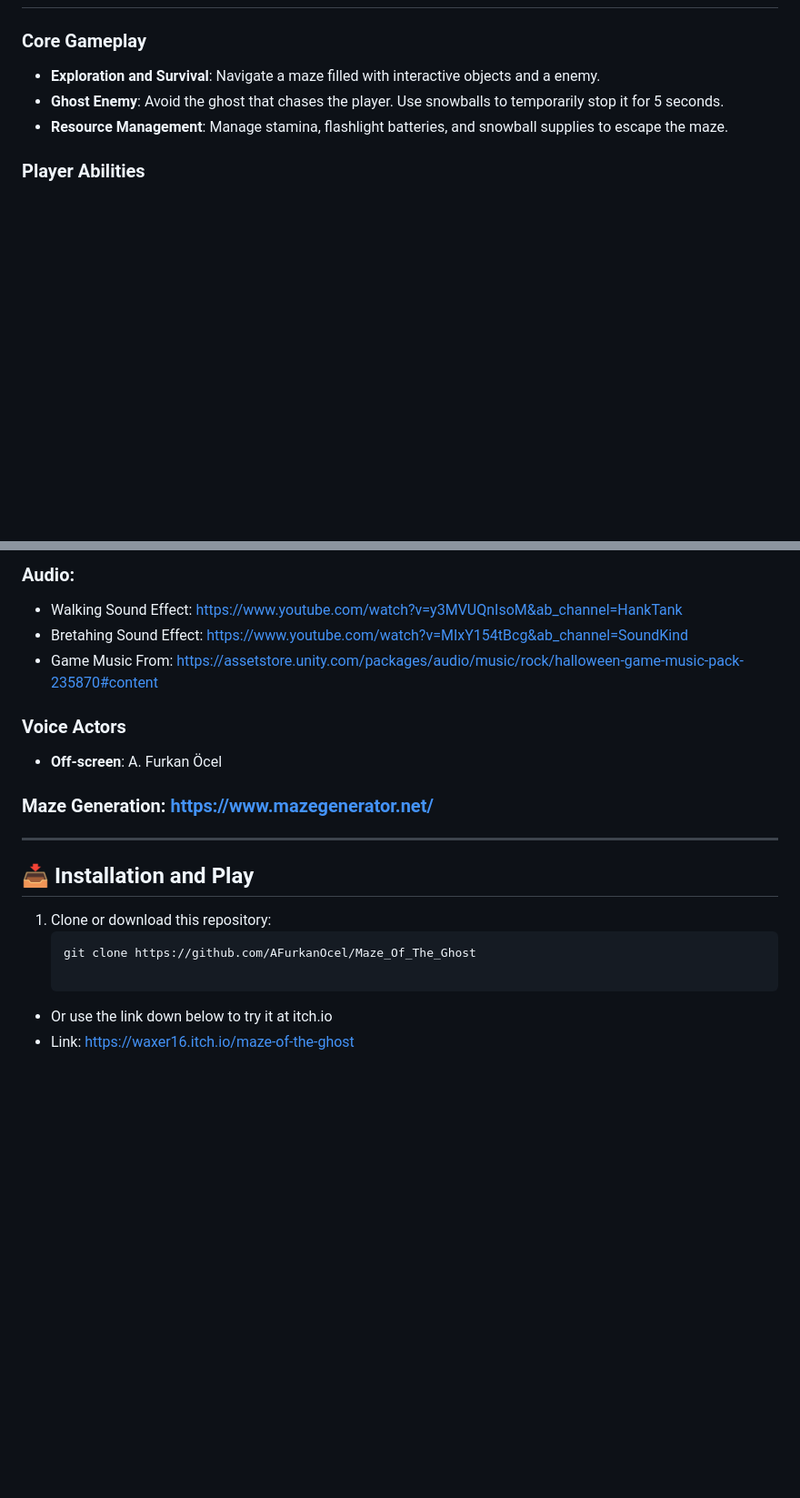
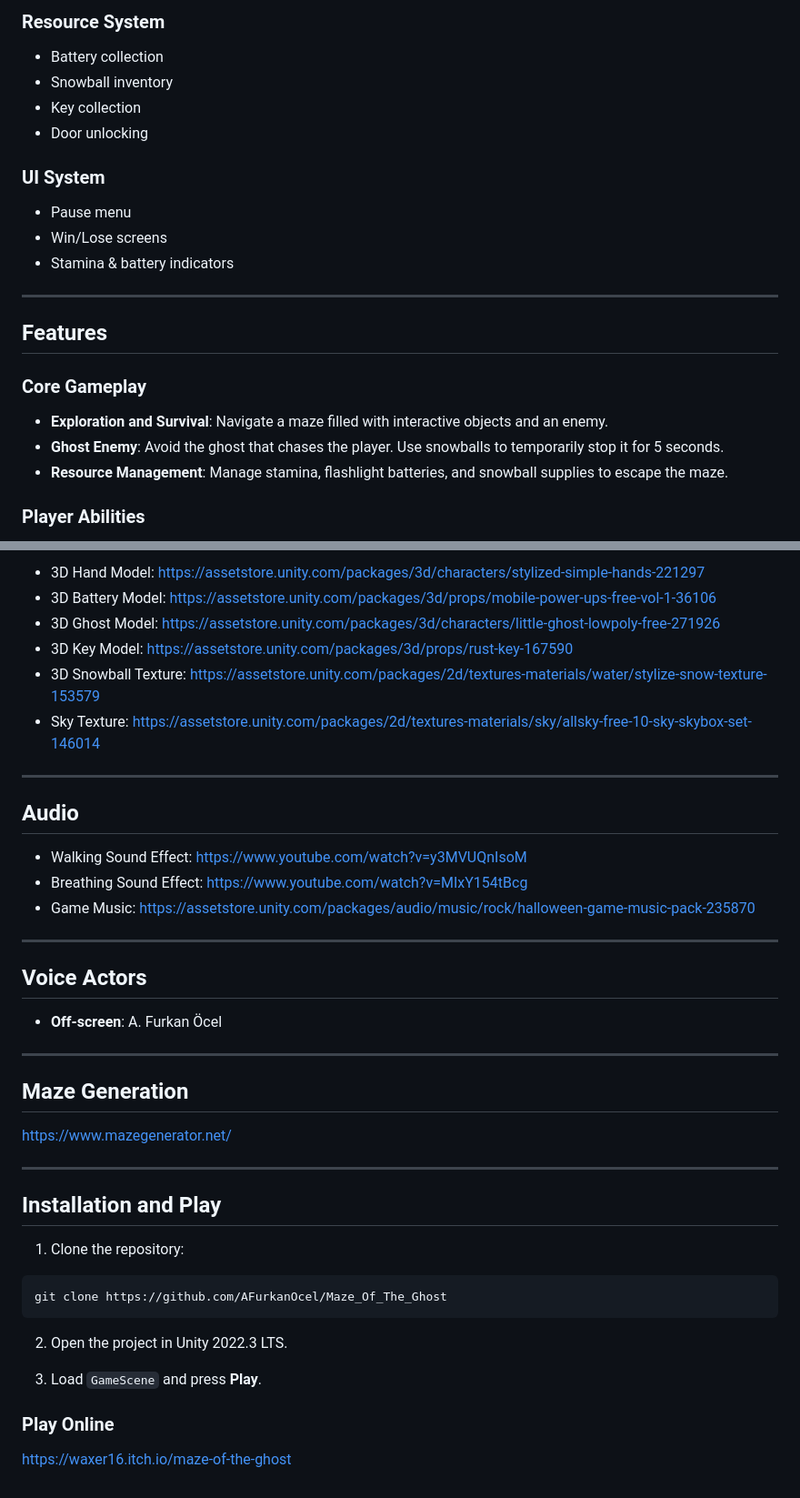
Before and after one commit to AFurkanOcel/Maze_Of_The_Ghost, a Markdown page: README.md, 2 parts joined by grey strips. Shown at 91% size. Drawn GitHub-style; blank space fills up the shorter version.

````diff
--- a/README.md
+++ b/README.md
@@ -18,6 +80,20 @@ In Maze Of the Ghost, players take control of a character exploring a maze while
+### Resource System
+- Battery collection
+- Snowball inventory
+- Key collection
+- Door unlocking
+
+### UI System
+- Pause menu
+- Win/Lose screens
+- Stamina & battery indicators
+
+---
+
+## Features
 
 ### Core Gameplay
-- **Exploration and Survival**: Navigate a maze filled with interactive objects and a enemy.
+- **Exploration and Survival**: Navigate a maze filled with interactive objects and an enemy.
 - **Ghost Enemy**: Avoid the ghost that chases the player. Use snowballs to temporarily stop it for 5 seconds.
 - **Resource Management**: Manage stamina, flashlight batteries, and snowball supplies to escape the maze.
 
@@ -123,22 +197,45 @@ In Maze Of the Ghost, players take control of a character exploring a maze while
 
-### **Audio**:
-- Walking Sound Effect: [https://www.youtube.com/watch?v=y3MVUQnIsoM&ab_channel=HankTank](https://www.youtube.com/watch?v=y3MVUQnIsoM&ab_channel=HankTank)
-- Bretahing Sound Effect: [https://www.youtube.com/watch?v=MIxY154tBcg&ab_channel=SoundKind](https://www.youtube.com/watch?v=MIxY154tBcg&ab_channel=SoundKind)
-- Game Music From: [https://assetstore.unity.com/packages/audio/music/rock/halloween-game-music-pack-235870#content](https://assetstore.unity.com/packages/audio/music/rock/halloween-game-music-pack-235870#content)
-
-### **Voice Actors**
-- **Off-screen**: A. Furkan Öcel
-
-### **Maze Generation**: [https://www.mazegenerator.net/](https://www.mazegenerator.net/)
-
+- 3D Hand Model: https://assetstore.unity.com/packages/3d/characters/stylized-simple-hands-221297
+- 3D Battery Model: https://assetstore.unity.com/packages/3d/props/mobile-power-ups-free-vol-1-36106
+- 3D Ghost Model: https://assetstore.unity.com/packages/3d/characters/little-ghost-lowpoly-free-271926
+- 3D Key Model: https://assetstore.unity.com/packages/3d/props/rust-key-167590
+- 3D Snowball Texture: https://assetstore.unity.com/packages/2d/textures-materials/water/stylize-snow-texture-153579
+- Sky Texture: https://assetstore.unity.com/packages/2d/textures-materials/sky/allsky-free-10-sky-skybox-set-146014
 
 ---
 
-## 📥 Installation and Play
+## Audio
 
-1. Clone or download this repository:
-   ```bash
-   git clone https://github.com/AFurkanOcel/Maze_Of_The_Ghost
+- Walking Sound Effect: https://www.youtube.com/watch?v=y3MVUQnIsoM
+- Breathing Sound Effect: https://www.youtube.com/watch?v=MIxY154tBcg
+- Game Music: https://assetstore.unity.com/packages/audio/music/rock/halloween-game-music-pack-235870
 
-  - Or use the link down below to try it at itch.io
-  - Link: https://waxer16.itch.io/maze-of-the-ghost
+---
+
+## Voice Actors
+
+- **Off-screen**: A. Furkan Öcel
+
+---
+
+## Maze Generation
+
+https://www.mazegenerator.net/
+
+---
+
+## Installation and Play
+
+1. Clone the repository:
+
+```bash
+git clone https://github.com/AFurkanOcel/Maze_Of_The_Ghost
+```
+
+2. Open the project in Unity 2022.3 LTS.
+
+3. Load `GameScene` and press **Play**.
+
+### Play Online
+
+https://waxer16.itch.io/maze-of-the-ghost
````
Also changed, not shown: other parts of README.md (+102 -42 lines).
